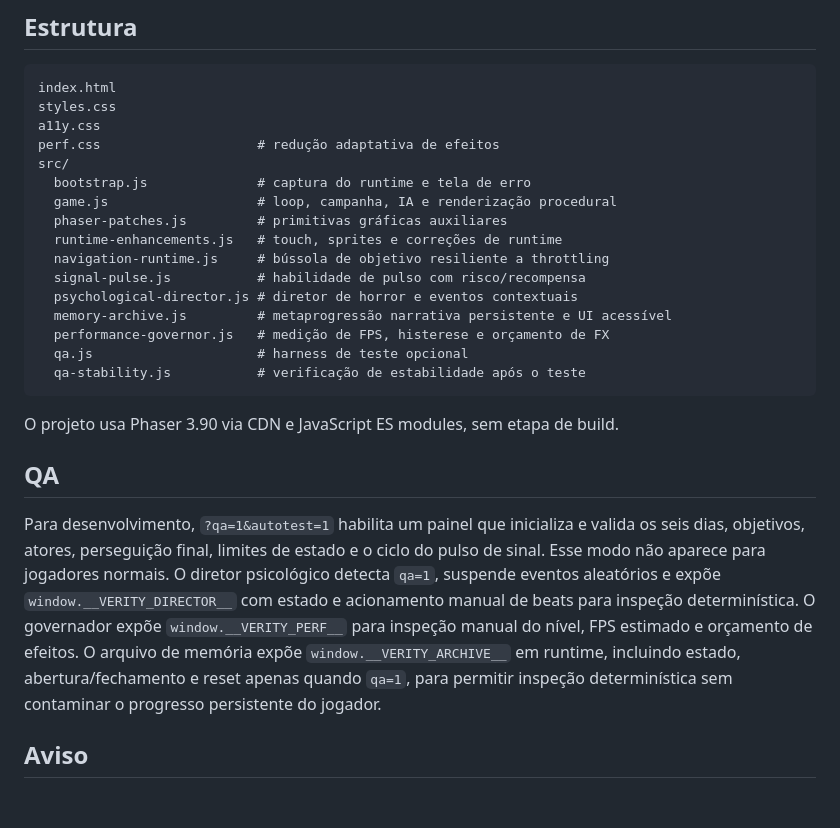
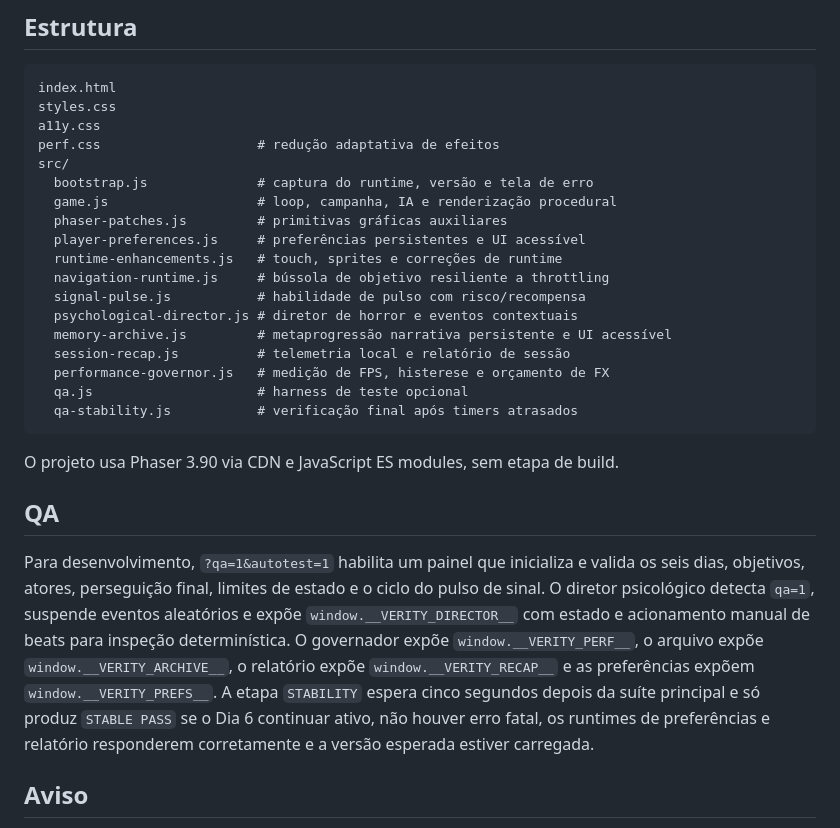
Before and after one commit to MT2468/verity-browser-horror, a Markdown page: README.md, the part around one of its changes. Drawn GitHub-style; blank space fills up the shorter version.

````diff
--- a/README.md
+++ b/README.md
@@ -69,24 +79,26 @@ styles.css
 a11y.css
 perf.css                    # redução adaptativa de efeitos
 src/
-  bootstrap.js              # captura do runtime e tela de erro
+  bootstrap.js              # captura do runtime, versão e tela de erro
   game.js                   # loop, campanha, IA e renderização procedural
   phaser-patches.js         # primitivas gráficas auxiliares
+  player-preferences.js     # preferências persistentes e UI acessível
   runtime-enhancements.js   # touch, sprites e correções de runtime
   navigation-runtime.js     # bússola de objetivo resiliente a throttling
   signal-pulse.js           # habilidade de pulso com risco/recompensa
   psychological-director.js # diretor de horror e eventos contextuais
   memory-archive.js         # metaprogressão narrativa persistente e UI acessível
+  session-recap.js          # telemetria local e relatório de sessão
   performance-governor.js   # medição de FPS, histerese e orçamento de FX
   qa.js                     # harness de teste opcional
-  qa-stability.js           # verificação de estabilidade após o teste
+  qa-stability.js           # verificação final após timers atrasados
 ```
 
 O projeto usa Phaser 3.90 via CDN e JavaScript ES modules, sem etapa de build.
 
 ## QA
 
-Para desenvolvimento, `?qa=1&autotest=1` habilita um painel que inicializa e valida os seis dias, objetivos, atores, perseguição final, limites de estado e o ciclo do pulso de sinal. Esse modo não aparece para jogadores normais. O diretor psicológico detecta `qa=1`, suspende eventos aleatórios e expõe `window.__VERITY_DIRECTOR__` com estado e acionamento manual de beats para inspeção determinística. O governador expõe `window.__VERITY_PERF__` para inspeção manual do nível, FPS estimado e orçamento de efeitos. O arquivo de memória expõe `window.__VERITY_ARCHIVE__` em runtime, incluindo estado, abertura/fechamento e reset apenas quando `qa=1`, para permitir inspeção determinística sem contaminar o progresso persistente do jogador.
+Para desenvolvimento, `?qa=1&autotest=1` habilita um painel que inicializa e valida os seis dias, objetivos, atores, perseguição final, limites de estado e o ciclo do pulso de sinal. O diretor psicológico detecta `qa=1`, suspende eventos aleatórios e expõe `window.__VERITY_DIRECTOR__` com estado e acionamento manual de beats para inspeção determinística. O governador expõe `window.__VERITY_PERF__`, o arquivo expõe `window.__VERITY_ARCHIVE__`, o relatório expõe `window.__VERITY_RECAP__` e as preferências expõem `window.__VERITY_PREFS__`. A etapa `STABILITY` espera cinco segundos depois da suíte principal e só produz `STABLE PASS` se o Dia 6 continuar ativo, não houver erro fatal, os runtimes de preferências e relatório responderem corretamente e a versão esperada estiver carregada.
 
 ## Aviso
 
````
Also changed, not shown: other parts of README.md (+13 -3 lines).
